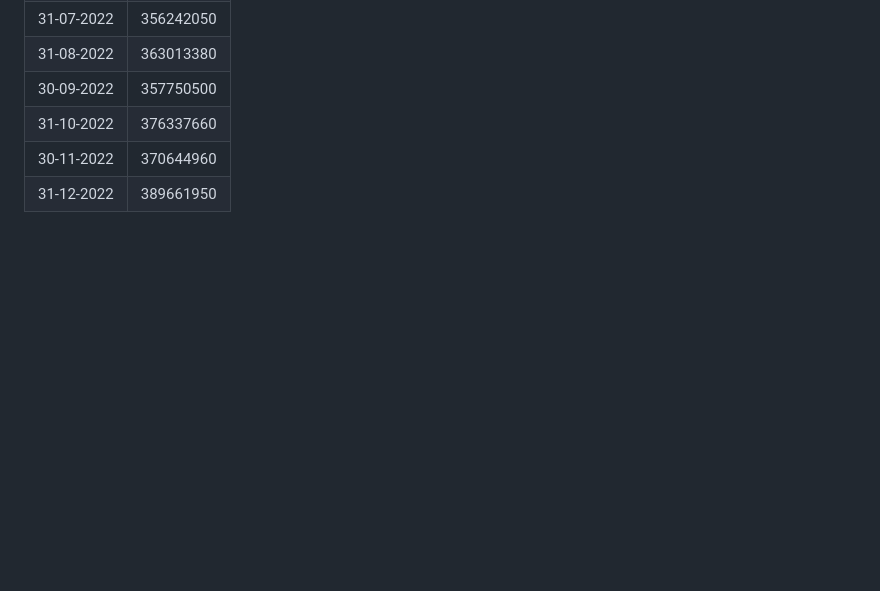
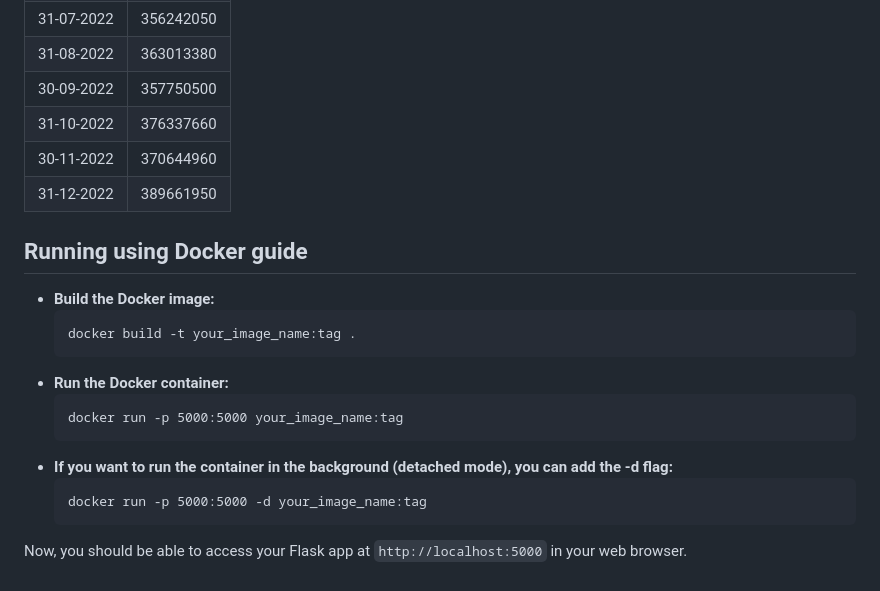
Before and after one commit to Janmejay1998/Fetch-Machine-Learning-Engineer-Exercise, a Markdown page: README.md, the part around the change. Drawn GitHub-style; blank space fills up the shorter version.

````diff
--- a/README.md
+++ b/README.md
@@ -79,3 +79,18 @@ Linear regression is a linear model that assumes a linear relationship between t
 | 31-10-2022 | 376337660 |
 | 30-11-2022 | 370644960 |
 | 31-12-2022 | 389661950 |
+
+## Running using Docker guide
+- **Build the Docker image:**
+  ```
+  docker build -t your_image_name:tag .
+  ```
+- **Run the Docker container:**
+  ```
+  docker run -p 5000:5000 your_image_name:tag
+  ```
+- **If you want to run the container in the background (detached mode), you can add the -d flag:**
+  ```
+  docker run -p 5000:5000 -d your_image_name:tag
+  ```
+Now, you should be able to access your Flask app at `http://localhost:5000` in your web browser.
````
